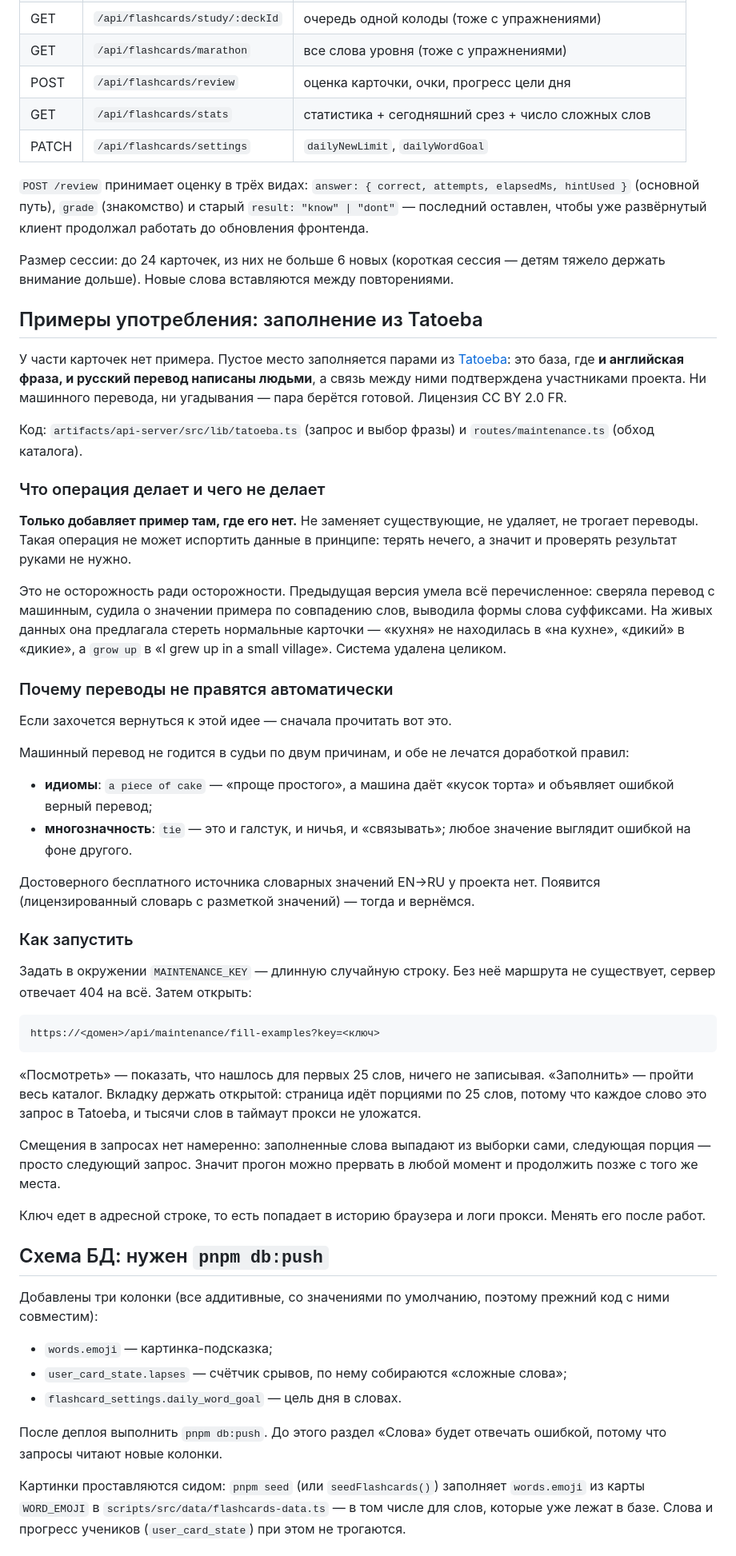
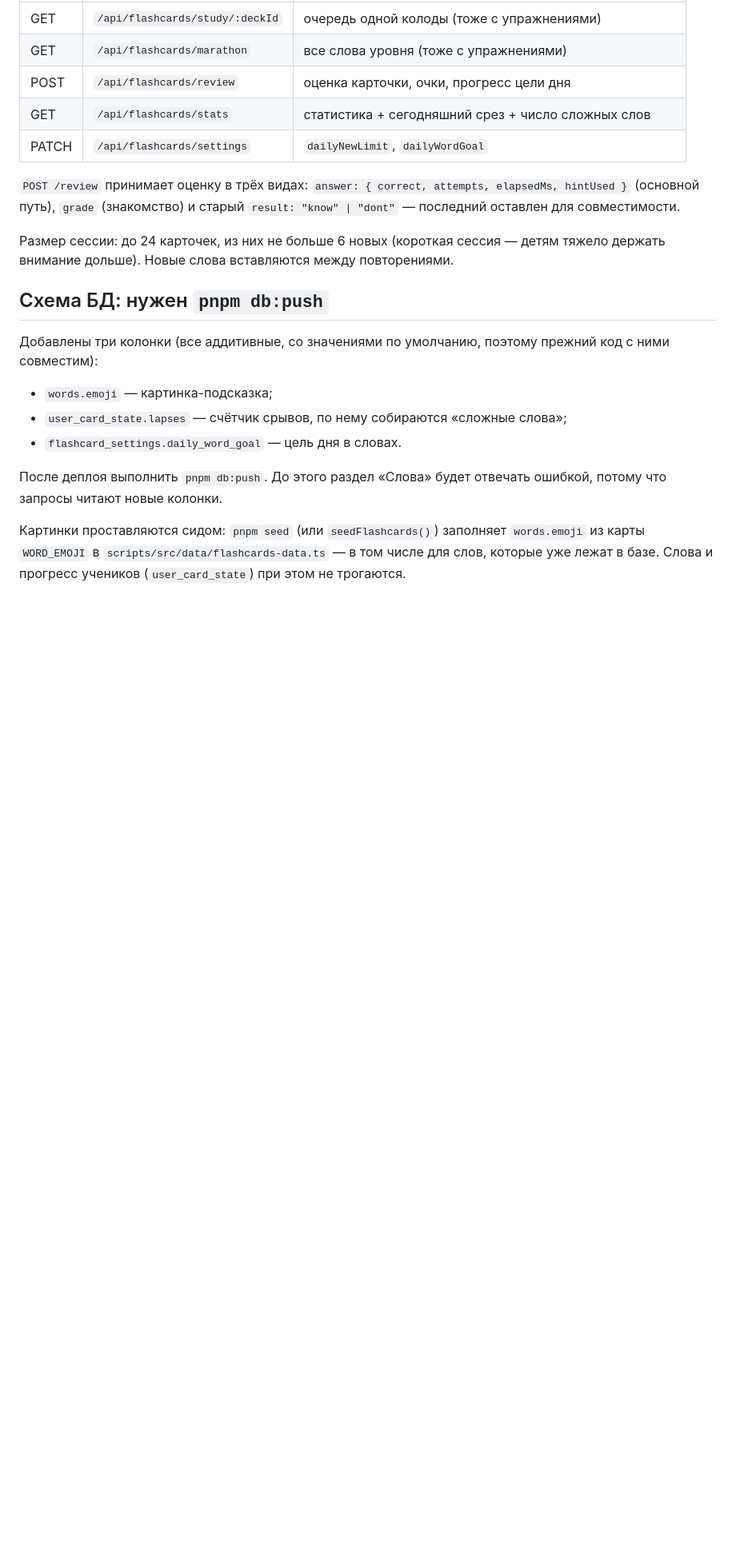
Before and after one commit to kizdzop56/Vps, a Markdown page: WORDS.md, the part around one of its changes. Shown at 80% size. Rendered like a GitHub page; blank space fills up the shorter version.

````diff
--- a/WORDS.md
+++ b/WORDS.md
@@ -119,70 +212,10 @@
 
 `POST /review` принимает оценку в трёх видах: `answer: { correct, attempts,
 elapsedMs, hintUsed }` (основной путь), `grade` (знакомство) и старый
-`result: "know" | "dont"` — последний оставлен, чтобы уже развёрнутый клиент
-продолжал работать до обновления фронтенда.
+`result: "know" | "dont"` — последний оставлен для совместимости.
 
 Размер сессии: до 24 карточек, из них не больше 6 новых (короткая сессия — детям
 тяжело держать внимание дольше). Новые слова вставляются между повторениями.
-
-## Примеры употребления: заполнение из Tatoeba
-
-У части карточек нет примера. Пустое место заполняется парами из
-[Tatoeba](https://tatoeba.org): это база, где **и английская фраза, и русский
-перевод написаны людьми**, а связь между ними подтверждена участниками проекта.
-Ни машинного перевода, ни угадывания — пара берётся готовой. Лицензия CC BY 2.0 FR.
-
-Код: `artifacts/api-server/src/lib/tatoeba.ts` (запрос и выбор фразы) и
-`routes/maintenance.ts` (обход каталога).
-
-### Что операция делает и чего не делает
-
-**Только добавляет пример там, где его нет.** Не заменяет существующие, не
-удаляет, не трогает переводы. Такая операция не может испортить данные в
-принципе: терять нечего, а значит и проверять результат руками не нужно.
-
-Это не осторожность ради осторожности. Предыдущая версия умела всё
-перечисленное: сверяла перевод с машинным, судила о значении примера по
-совпадению слов, выводила формы слова суффиксами. На живых данных она
-предлагала стереть нормальные карточки — «кухня» не находилась в «на кухне»,
-«дикий» в «дикие», а `grow up` в «I grew up in a small village». Система
-удалена целиком.
-
-### Почему переводы не правятся автоматически
-
-Если захочется вернуться к этой идее — сначала прочитать вот это.
-
-Машинный перевод не годится в судьи по двум причинам, и обе не лечатся
-доработкой правил:
-
-- **идиомы**: `a piece of cake` — «проще простого», а машина даёт «кусок торта»
-  и объявляет ошибкой верный перевод;
-- **многозначность**: `tie` — это и галстук, и ничья, и «связывать»; любое
-  значение выглядит ошибкой на фоне другого.
-
-Достоверного бесплатного источника словарных значений EN→RU у проекта нет.
-Появится (лицензированный словарь с разметкой значений) — тогда и вернёмся.
-
-### Как запустить
-
-Задать в окружении `MAINTENANCE_KEY` — длинную случайную строку. Без неё
-маршрута не существует, сервер отвечает 404 на всё. Затем открыть:
-
-```
-https://<домен>/api/maintenance/fill-examples?key=<ключ>
-```
-
-«Посмотреть» — показать, что нашлось для первых 25 слов, ничего не записывая.
-«Заполнить» — пройти весь каталог. Вкладку держать открытой: страница идёт
-порциями по 25 слов, потому что каждое слово это запрос в Tatoeba, и тысячи
-слов в таймаут прокси не уложатся.
-
-Смещения в запросах нет намеренно: заполненные слова выпадают из выборки сами,
-следующая порция — просто следующий запрос. Значит прогон можно прервать в
-любой момент и продолжить позже с того же места.
-
-Ключ едет в адресной строке, то есть попадает в историю браузера и логи прокси.
-Менять его после работ.
 
 ## Схема БД: нужен `pnpm db:push`
 
````
Also changed, not shown: other parts of WORDS.md (+119 -26 lines).
